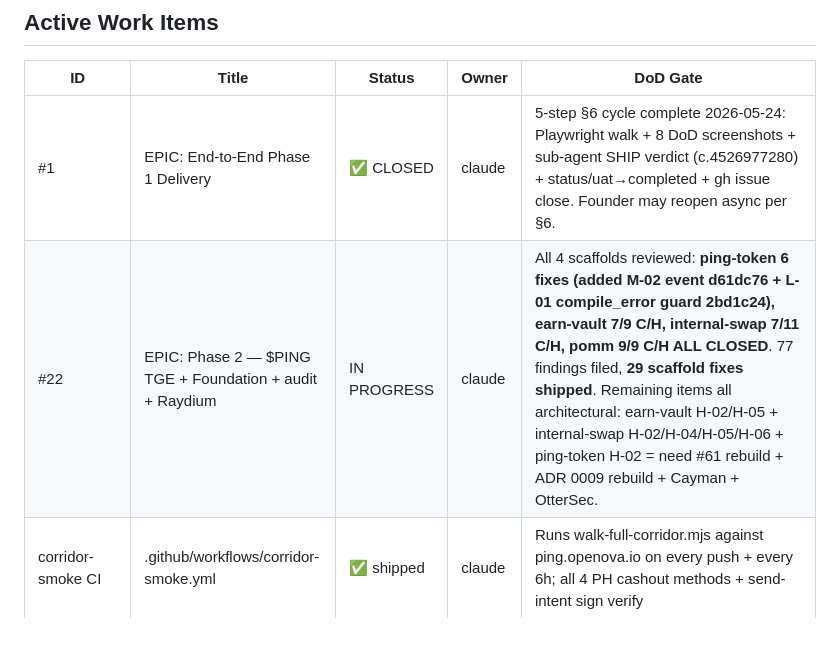
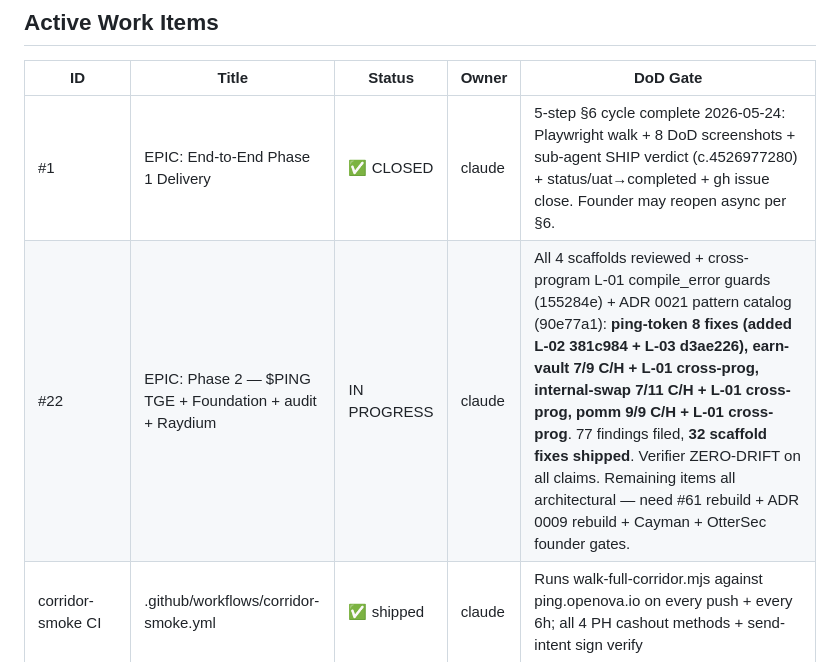
Before and after one commit to ping-cash/ping-cash, a Markdown page: docs/ledger/TRACKER.md, the part around the change. Drawn GitHub-style; blank space fills up the shorter version.

Commit message:
docs(tracker): ping-token 8 fixes + ADR 0021 + verifier ZERO-DRIFT — 32 total scaffold fixes
Refs ping-cash/ping-cash#22

```diff
--- a/docs/ledger/TRACKER.md
+++ b/docs/ledger/TRACKER.md
@@ -48,7 +48,7 @@ Phase 1 MVP — Philippines corridor. Goal: ship one end-to-end transfer (GCC se
 | ID                      | Title                                   | Status      | Owner  | DoD Gate                                                                                      |
 | ----------------------- | --------------------------------------- | ----------- | ------ | --------------------------------------------------------------------------------------------- |
 | #1                      | EPIC: End-to-End Phase 1 Delivery       | ✅ CLOSED   | claude | 5-step §6 cycle complete 2026-05-24: Playwright walk + 8 DoD screenshots + sub-agent SHIP verdict (c.4526977280) + status/uat→completed + gh issue close. Founder may reopen async per §6. |
-| #22                     | EPIC: Phase 2 — $PING TGE + Foundation + audit + Raydium | IN PROGRESS | claude | All 4 scaffolds reviewed: **ping-token 6 fixes (added M-02 event d61dc76 + L-01 compile_error guard 2bd1c24), earn-vault 7/9 C/H, internal-swap 7/11 C/H, pomm 9/9 C/H ALL CLOSED**. 77 findings filed, **29 scaffold fixes shipped**. Remaining items all architectural: earn-vault H-02/H-05 + internal-swap H-02/H-04/H-05/H-06 + ping-token H-02 = need #61 rebuild + ADR 0009 rebuild + Cayman + OtterSec. |
+| #22                     | EPIC: Phase 2 — $PING TGE + Foundation + audit + Raydium | IN PROGRESS | claude | All 4 scaffolds reviewed + cross-program L-01 compile_error guards (155284e) + ADR 0021 pattern catalog (90e77a1): **ping-token 8 fixes (added L-02 381c984 + L-03 d3ae226), earn-vault 7/9 C/H + L-01 cross-prog, internal-swap 7/11 C/H + L-01 cross-prog, pomm 9/9 C/H + L-01 cross-prog**. 77 findings filed, **32 scaffold fixes shipped**. Verifier ZERO-DRIFT on all claims. Remaining items all architectural — need #61 rebuild + ADR 0009 rebuild + Cayman + OtterSec founder gates. |
 | corridor-smoke CI       | .github/workflows/corridor-smoke.yml    | ✅ shipped  | claude | Runs walk-full-corridor.mjs against ping.openova.io on every push + every 6h; all 4 PH cashout methods + send-intent sign verify |
 | #5                      | auth-service (phone OTP → JWT → wallet) | ✅ closed   | claude | Walked at /auth/\* (stub mode)                                                                |
 | #10                     | fx-service (Pyth + 0.4% spread)         | ✅ closed   | claude | Walked at /fx/\* (stub-rate oracle)                                                           |
```
